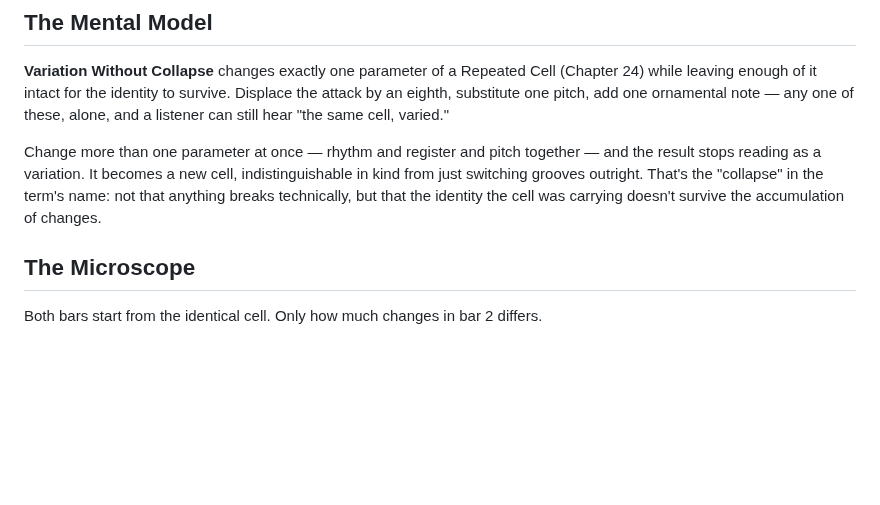
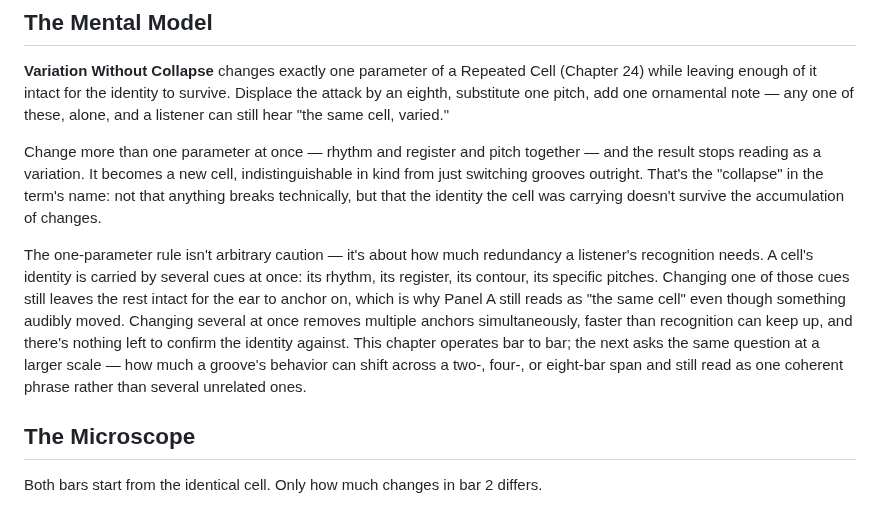
Before and after one commit to alessandrobessi/thinking-in-groove, a Markdown page: book/part-3-groove/23-the-variation-layer-keeping-a-groove-alive.md, the part around the change. Drawn GitHub-style; blank space fills up the shorter version.

Commit message:
Deepen Ch.25 Variation Without Collapse: redundancy-of-cues reasoning, bridge to Ch.26
Explains why the one-parameter rule works (multiple recognition
anchors survive a single change but not several at once) and bridges
to Ch.26's phrase-level version of the same question.

```diff
--- a/book/part-3-groove/23-the-variation-layer-keeping-a-groove-alive.md
+++ b/book/part-3-groove/23-the-variation-layer-keeping-a-groove-alive.md
@@ -11,6 +11,8 @@ How much can you change about a groove before it stops being recognizably the sa
 **Variation Without Collapse** changes exactly one parameter of a Repeated Cell (Chapter 24) while leaving enough of it intact for the identity to survive. Displace the attack by an eighth, substitute one pitch, add one ornamental note — any one of these, alone, and a listener can still hear "the same cell, varied."
 
 Change more than one parameter at once — rhythm and register and pitch together — and the result stops reading as a variation. It becomes a new cell, indistinguishable in kind from just switching grooves outright. That's the "collapse" in the term's name: not that anything breaks technically, but that the identity the cell was carrying doesn't survive the accumulation of changes.
+
+The one-parameter rule isn't arbitrary caution — it's about how much redundancy a listener's recognition needs. A cell's identity is carried by several cues at once: its rhythm, its register, its contour, its specific pitches. Changing one of those cues still leaves the rest intact for the ear to anchor on, which is why Panel A still reads as "the same cell" even though something audibly moved. Changing several at once removes multiple anchors simultaneously, faster than recognition can keep up, and there's nothing left to confirm the identity against. This chapter operates bar to bar; the next asks the same question at a larger scale — how much a groove's behavior can shift across a two-, four-, or eight-bar span and still read as one coherent phrase rather than several unrelated ones.
 
 ## The Microscope
 
```
